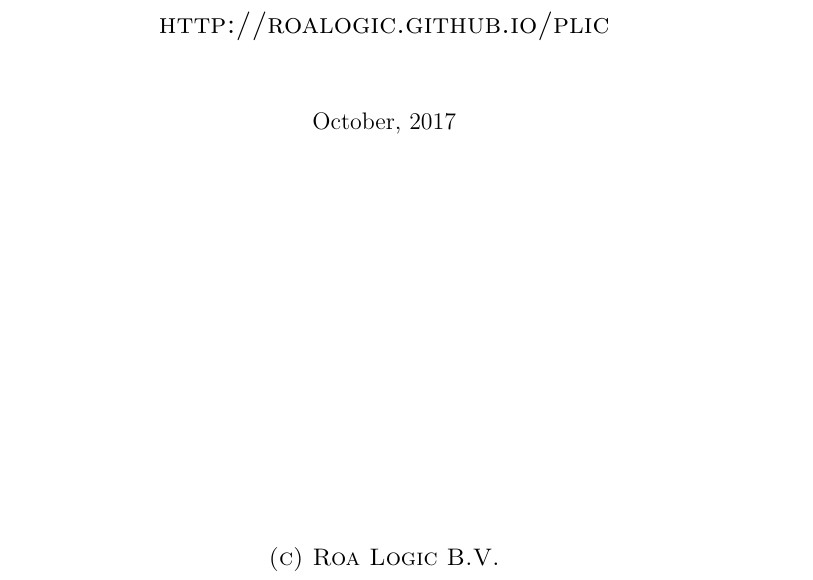
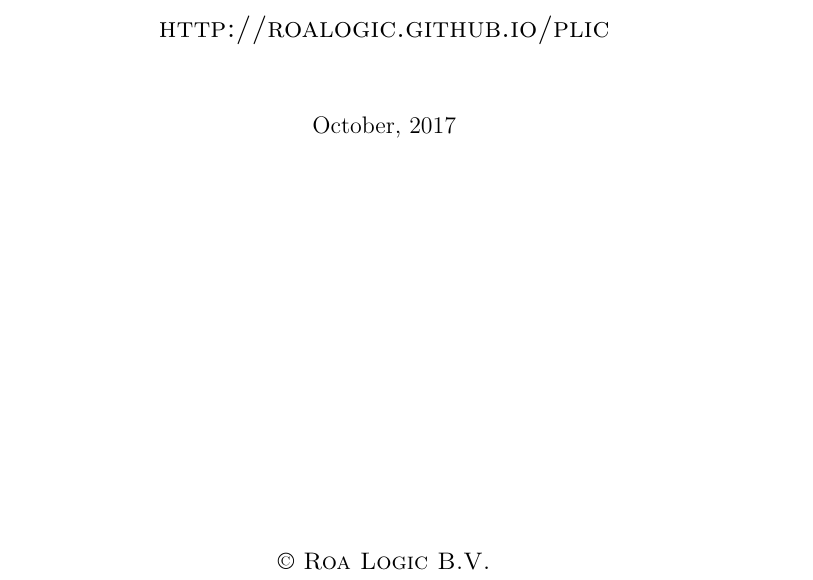
Before and after one commit to RoaLogic/RV12, a LaTeX thesis (docs/RoaLogic_RV12_RISCV_Datasheet.tex, which reads docs/pkg/roalogictitle.sty): part of page 1 of 60, cut so that both start at the same text. Compiled offline with pdfLaTeX.

Commit message:
Document Formatting Update
Force A4 Paper
Fix copyright symbol on title page

```diff
--- a/docs/RoaLogic_RV12_RISCV_Datasheet.tex
+++ b/docs/RoaLogic_RV12_RISCV_Datasheet.tex
@@ -1,7 +1,7 @@
 %
 % LaTeX Root for PDF/HTML Build
 %
-\documentclass[oneside,11pt,openany]{book}
+\documentclass[a4paper,oneside,11pt,openany]{book}
 
 % Load Packages and Document Format
 \input{tex/preamble}
--- a/docs/pkg/roalogictitle.sty
+++ b/docs/pkg/roalogictitle.sty
@@ -38,7 +38,7 @@
 \vspace{1cm}
 {\large \@date\par}
 \vspace{7cm}
-{\scshape\large (c) Roa Logic B.V. \par}
+{\scshape\large © Roa Logic B.V. \par}
 
 \vfill
 
```
Also changed, not shown: docs/RoaLogic_RV12_RISCV_Datasheet.pdf.
